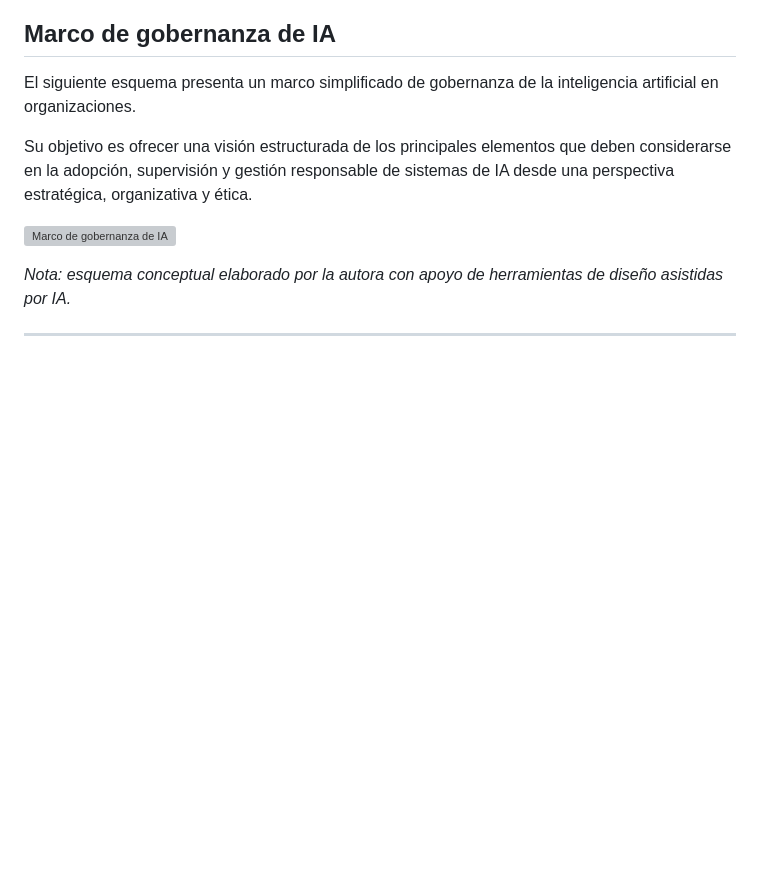
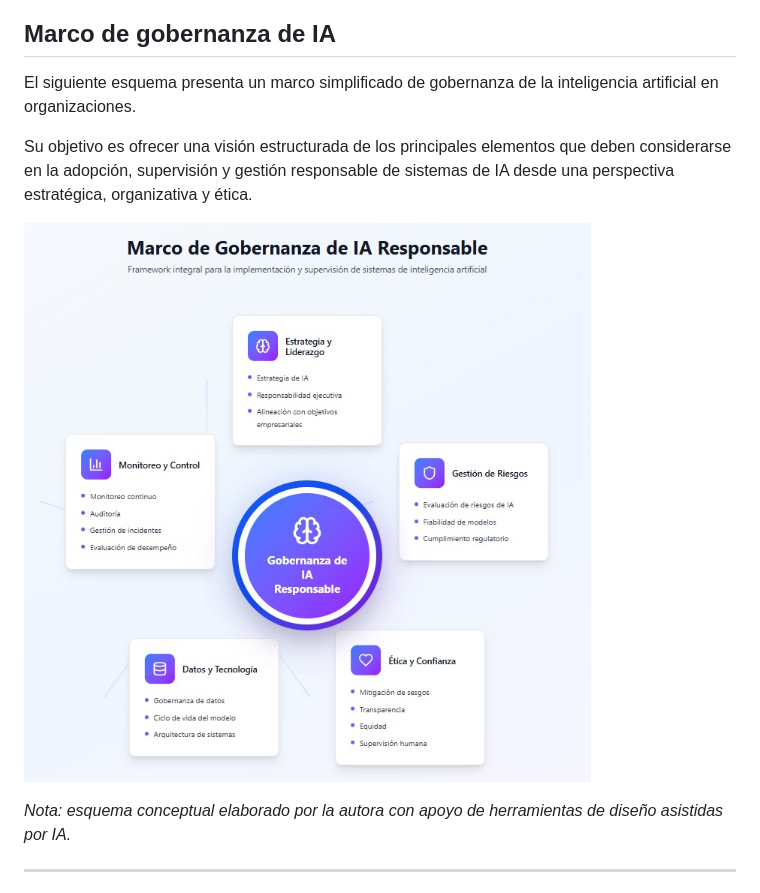
Before and after one commit to LauraGlezFdez/Introduccion-IA, a Markdown page: gobernanza/decision-framework.md, the part around the change. Rendered like a GitHub page; blank space fills up the shorter version; grey boxes are pictures that could not be loaded.

```diff
--- a/gobernanza/decision-framework.md
+++ b/gobernanza/decision-framework.md
@@ -91,7 +91,7 @@ El siguiente esquema presenta un marco simplificado de gobernanza de la intelige
 
 Su objetivo es ofrecer una visión estructurada de los principales elementos que deben considerarse en la adopción, supervisión y gestión responsable de sistemas de IA desde una perspectiva estratégica, organizativa y ética.
 
-![Marco de gobernanza de IA](../y_imagenes/Gobernanza_frame_IA.jpg)
+![Marco de gobernanza de IA](../y_images/Gobernanza_frame_IA.jpg)
 
 *Nota: esquema conceptual elaborado por la autora con apoyo de herramientas de diseño asistidas por IA.*
 
```
